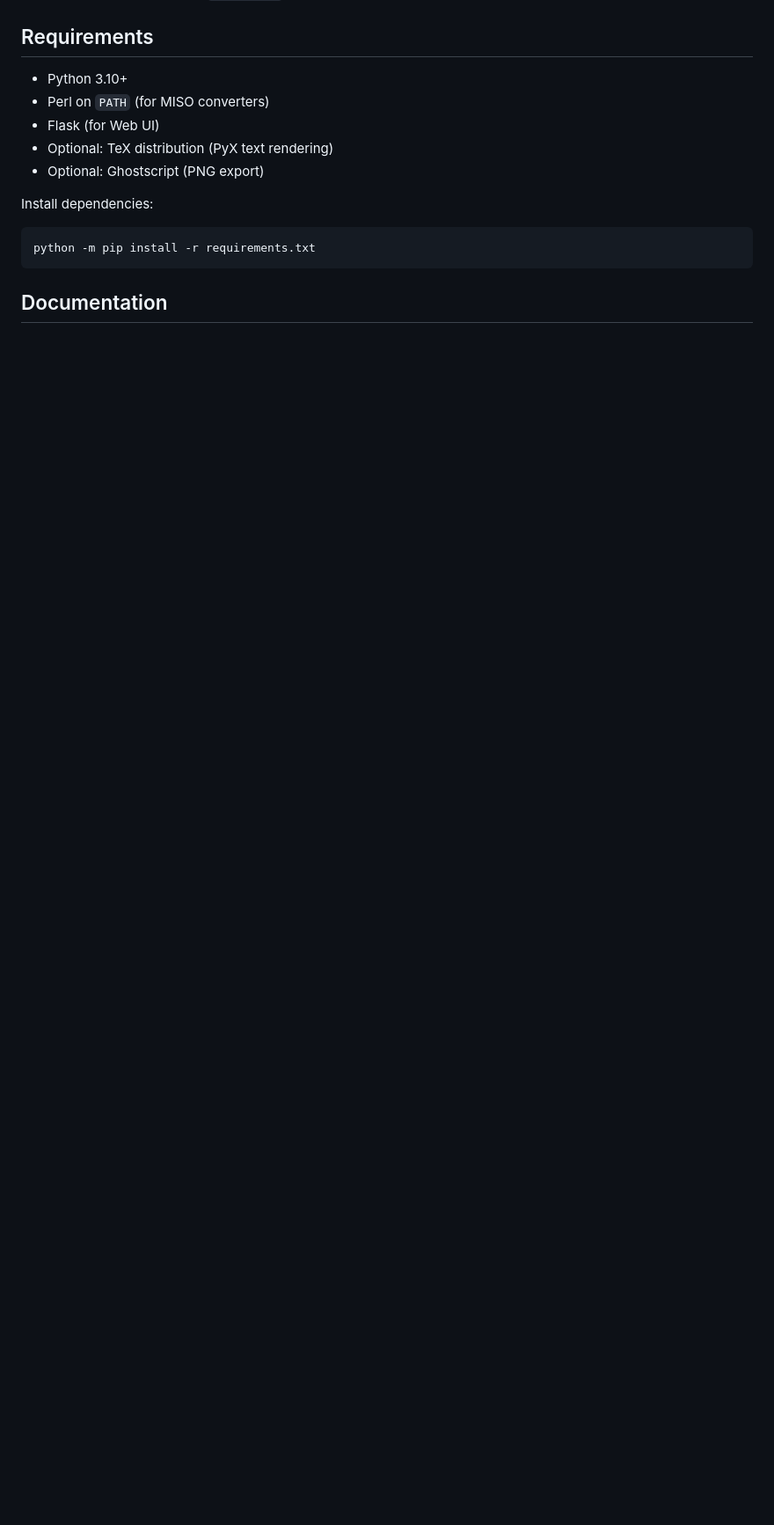
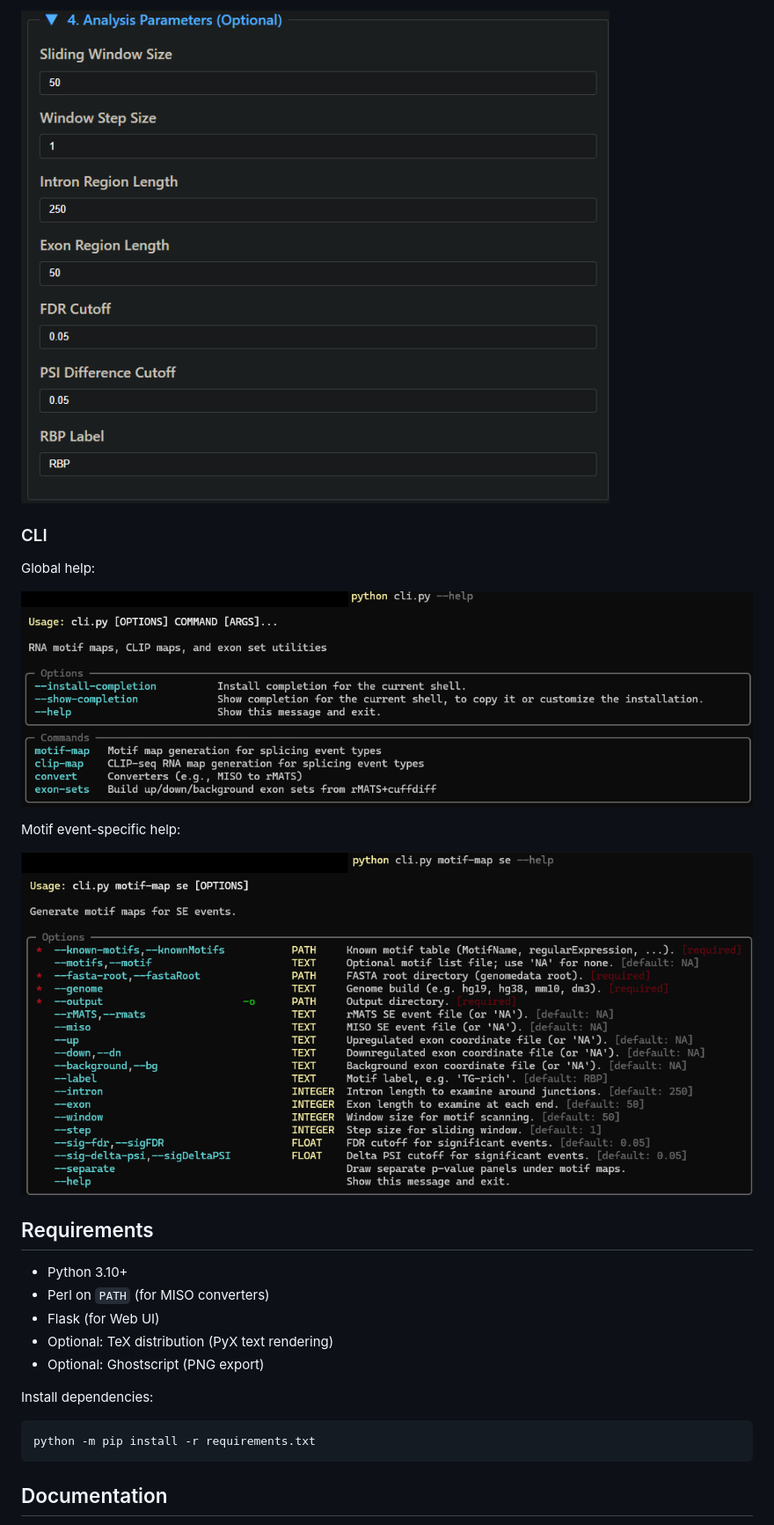
Before and after one commit to mcw-rcc/rMAPS3, a Markdown page: README.md, the part around one of its changes. Shown at 88% size. Rendered like a GitHub page; pictures changed too: docs/CLI_HELP.png (added), docs/CLI_SE.png (added), docs/WEBUI_OPTIONAL.png (added); blank space fills up the shorter version.

```diff
--- a/README.md
+++ b/README.md
@@ -16,3 +31,14 @@ Original rMAPS website: http://rmaps.cecsresearch.org/
+![Web UI Optional Parameters Expanded](docs/WEBUI_OPTIONAL.png)
+
+### CLI
+
+Global help:
+
+![CLI Global Help](docs/CLI_HELP.png)
+
+Motif event-specific help:
+
+![CLI Motif Map SE Help](docs/CLI_SE.png)
 
 ## Requirements
 
```
Also changed, not shown: other parts of README.md (+15 -0 lines), docs/CLI_CLIP.png (added), docs/WEBUI_ClipSeq.png (added), docs/WEBUI_MotifMap.png (added), 2 other files.
